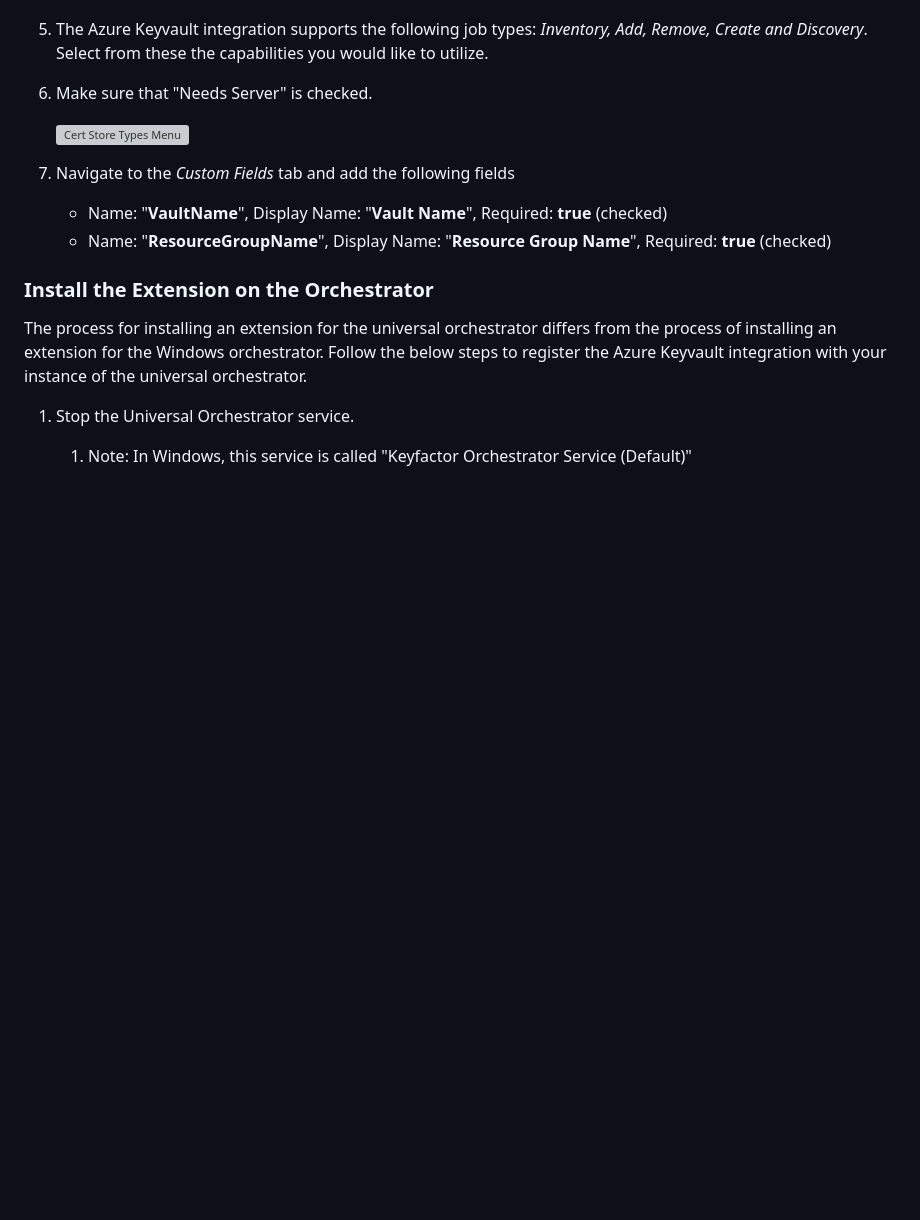
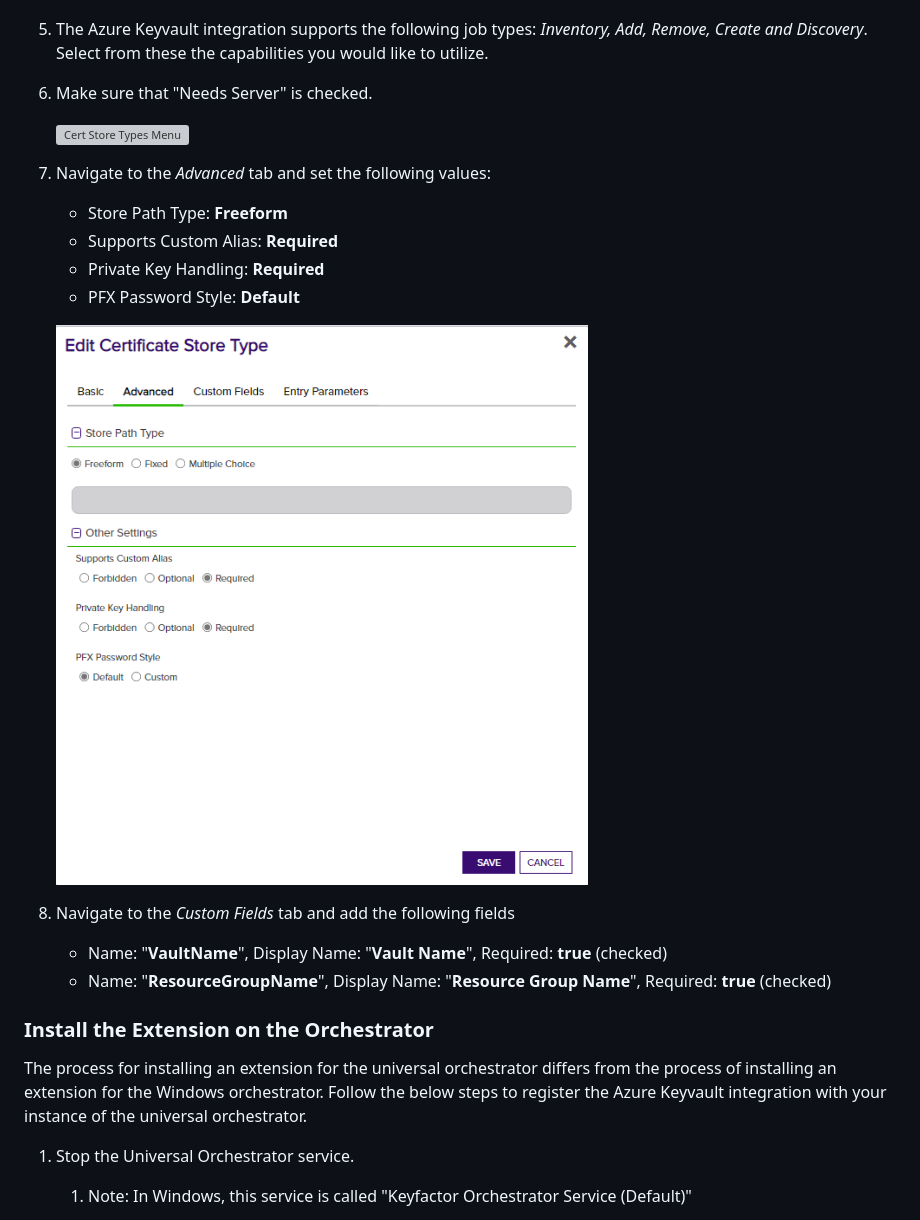
Before and after one commit to Keyfactor/azurekeyvault-orchestrator, a Markdown page: readme_source.md, the part around the change. Drawn GitHub-style; pictures changed too: Images/store-type-fields-advanced.png (added); blank space fills up the shorter version; grey boxes are pictures that could not be loaded.

Commit message:
Updated documentation to explicitly set Private Key Handling and Custom Alias values for store type.

```diff
--- a/readme_source.md
+++ b/readme_source.md
@@ -239,6 +239,14 @@ Now we can navigate to the Keyfactor platform and create the store type for Azur
 
      ![Cert Store Types Menu](/Images/cert-store-type.png)
 
+1) Navigate to the _Advanced_ tab and set the following values:
+     - Store Path Type: **Freeform**
+     - Supports Custom Alias: **Required**
+     - Private Key Handling: **Required**
+     - PFX Password Style: **Default**
+
+    ![Cert Store Types Menu](/Images/store-type-fields-advanced.png)
+
 1) Navigate to the _Custom Fields_ tab and add the following fields
      - Name: "**VaultName**", Display Name: "**Vault Name**", Required: **true** (checked)
      - Name: "**ResourceGroupName**", Display Name: "**Resource Group Name**", Required: **true** (checked)
```
